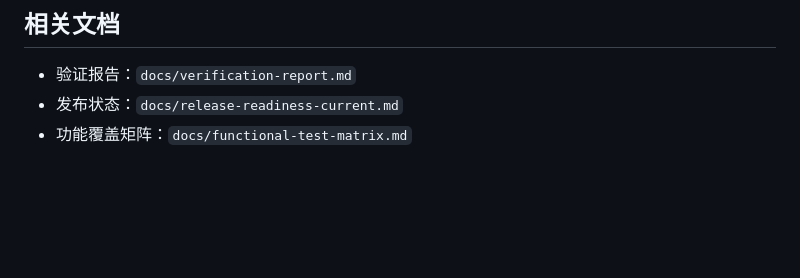
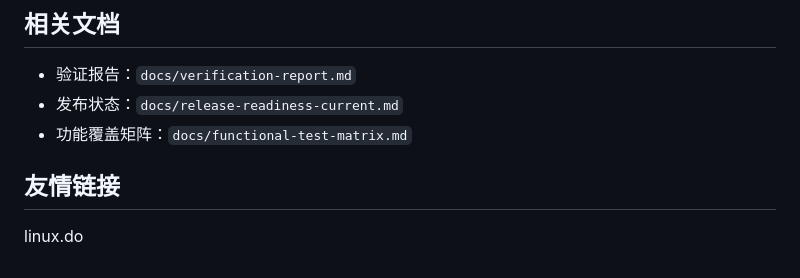
Before and after one commit to xszwow/Smartread, a Markdown page: README.md, the part around the change. Rendered like a GitHub page; blank space fills up the shorter version.

```diff
--- a/README.md
+++ b/README.md
@@ -162,3 +162,6 @@ npm run desktop:smoke:installed
 - 验证报告：`docs/verification-report.md`
 - 发布状态：`docs/release-readiness-current.md`
 - 功能覆盖矩阵：`docs/functional-test-matrix.md`
+
+## 友情链接
+linux.do
```
